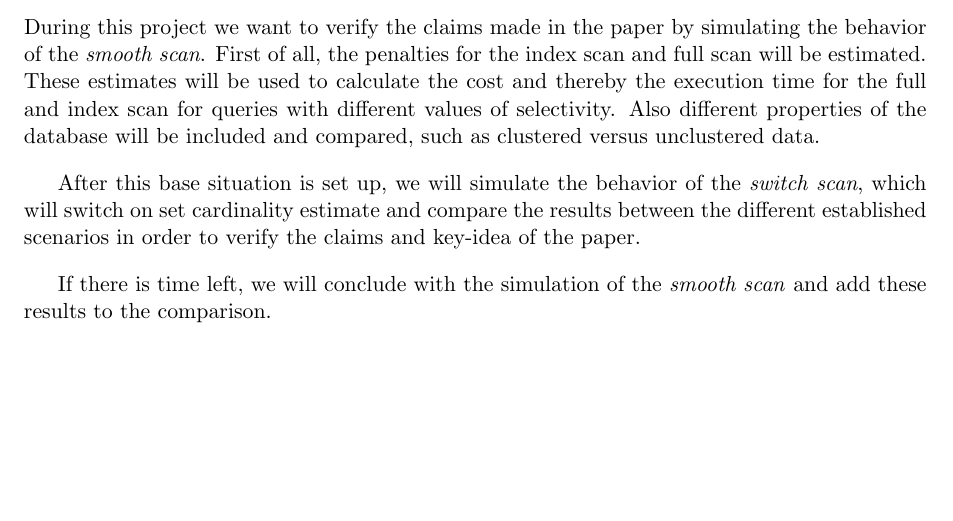
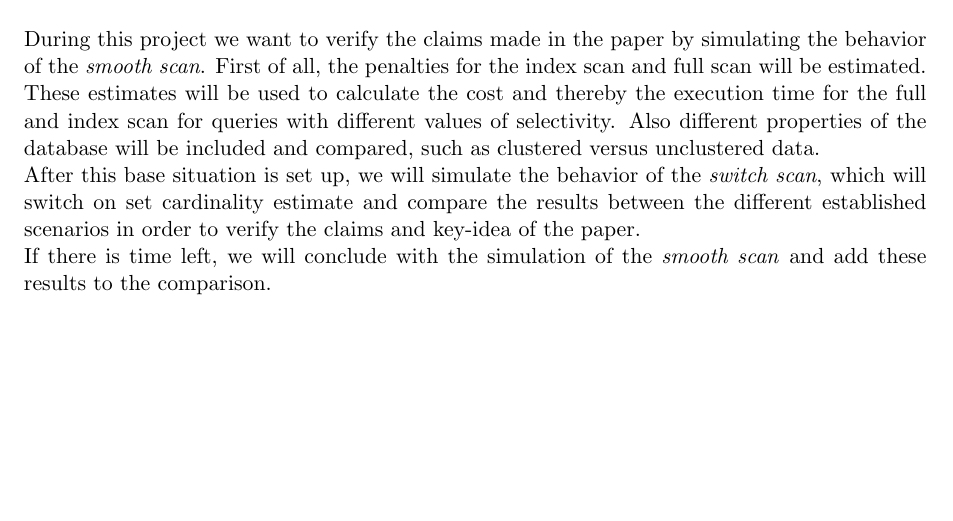
Before and after one commit to JasperSelman/Database-Technology, a LaTeX document (Report/Report.tex): part of page 3 of 4, cut so that both start at the same text, the shorter picture padded with empty space. Compiled offline with pdfLaTeX.

Commit message:
Layout consistentie (geen witregels)

```diff
--- a/Report/Report.tex
+++ b/Report/Report.tex
@@ -122,10 +122,8 @@ The authors implemented Smooth Scan in PostgreSQL and claim that it achieves rob
 
 \section{Plan for verification}
 During this project we want to verify the claims made in the paper by simulating the behavior of the \emph{smooth scan}. First of all, the penalties for the index scan and full scan will be estimated. These estimates will be used to calculate the cost and thereby the execution time for the full and index scan for queries with different values of selectivity.
-Also different properties of the database will be included and compared, such as clustered versus unclustered data.
-
-After this base situation is set up, we will simulate the behavior of the \emph{switch scan}, which will switch on set cardinality estimate and compare the results between the different established scenarios in order to verify the claims and key-idea of the paper.
-
+Also different properties of the database will be included and compared, such as clustered versus unclustered data.\\
+After this base situation is set up, we will simulate the behavior of the \emph{switch scan}, which will switch on set cardinality estimate and compare the results between the different established scenarios in order to verify the claims and key-idea of the paper.\\
 If there is time left, we will conclude with the simulation of the \emph{smooth scan} and add these results to the comparison.
 % In the current project we will try to verify some of the claims stated in the paper.
 %Due to time constraints we will not implement the \emph{Smooth Scan}, but only the \emph{index scan}, the \emph{full table scan}, and the \emph{switch scan}.
```
